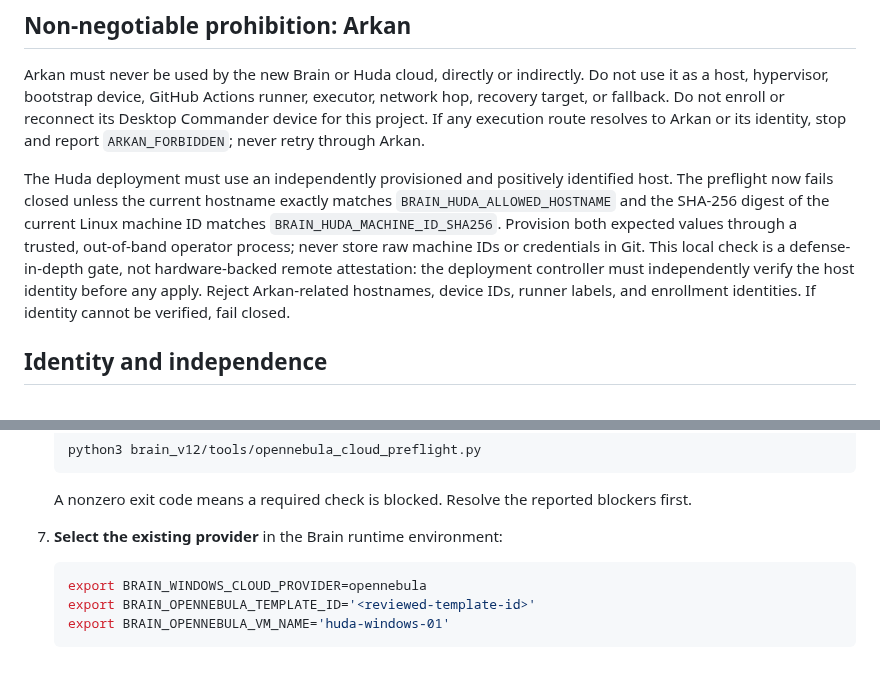
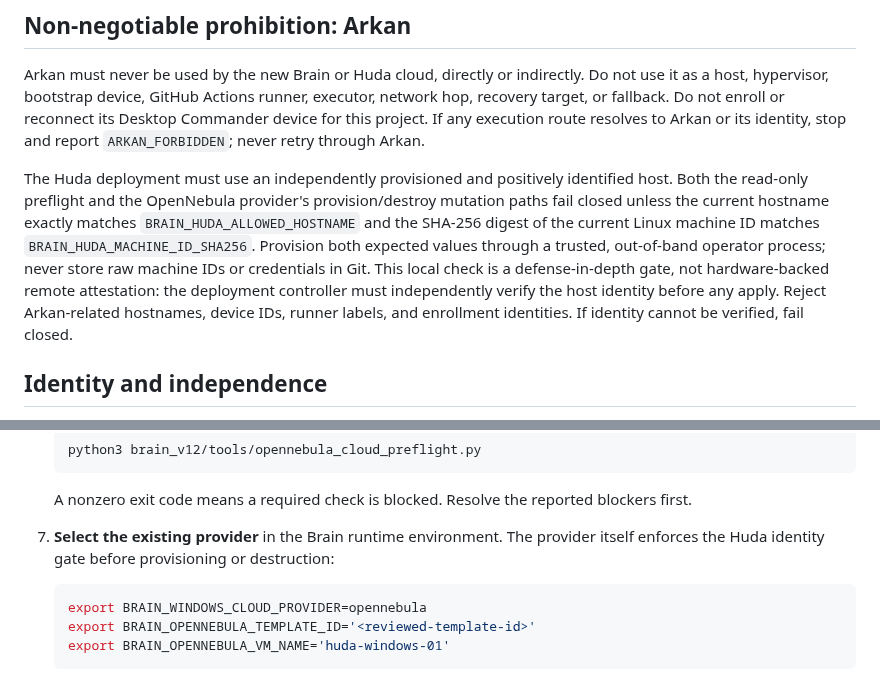
Before and after one commit to omarenserat1980/MySimpleProject, a Markdown page: docs/BRAIN_OPENNEBULA_CLOUD_DEPLOYMENT.md, 2 parts joined by grey strips. GitHub-like rendering.

Commit message:
docs: document mutation-time Huda identity enforcement

````diff
--- a/docs/BRAIN_OPENNEBULA_CLOUD_DEPLOYMENT.md
+++ b/docs/BRAIN_OPENNEBULA_CLOUD_DEPLOYMENT.md
@@ -4,7 +4,7 @@
 
 Arkan must never be used by the new Brain or Huda cloud, directly or indirectly. Do not use it as a host, hypervisor, bootstrap device, GitHub Actions runner, executor, network hop, recovery target, or fallback. Do not enroll or reconnect its Desktop Commander device for this project. If any execution route resolves to Arkan or its identity, stop and report `ARKAN_FORBIDDEN`; never retry through Arkan.
 
-The Huda deployment must use an independently provisioned and positively identified host. The preflight now fails closed unless the current hostname exactly matches `BRAIN_HUDA_ALLOWED_HOSTNAME` and the SHA-256 digest of the current Linux machine ID matches `BRAIN_HUDA_MACHINE_ID_SHA256`. Provision both expected values through a trusted, out-of-band operator process; never store raw machine IDs or credentials in Git. This local check is a defense-in-depth gate, not hardware-backed remote attestation: the deployment controller must independently verify the host identity before any apply. Reject Arkan-related hostnames, device IDs, runner labels, and enrollment identities. If identity cannot be verified, fail closed.
+The Huda deployment must use an independently provisioned and positively identified host. Both the read-only preflight and the OpenNebula provider's provision/destroy mutation paths fail closed unless the current hostname exactly matches `BRAIN_HUDA_ALLOWED_HOSTNAME` and the SHA-256 digest of the current Linux machine ID matches `BRAIN_HUDA_MACHINE_ID_SHA256`. Provision both expected values through a trusted, out-of-band operator process; never store raw machine IDs or credentials in Git. This local check is a defense-in-depth gate, not hardware-backed remote attestation: the deployment controller must independently verify the host identity before any apply. Reject Arkan-related hostnames, device IDs, runner labels, and enrollment identities. If identity cannot be verified, fail closed.
 
 ## Identity and independence
 
@@ -39,7 +39,7 @@ This design uses open-source OpenNebula + KVM/QEMU on a Linux x86-64 host. Cloud
    ```
 
    A nonzero exit code means a required check is blocked. Resolve the reported blockers first.
-7. **Select the existing provider** in the Brain runtime environment:
+7. **Select the existing provider** in the Brain runtime environment. The provider itself enforces the Huda identity gate before provisioning or destruction:
 
    ```bash
    export BRAIN_WINDOWS_CLOUD_PROVIDER=opennebula
````
